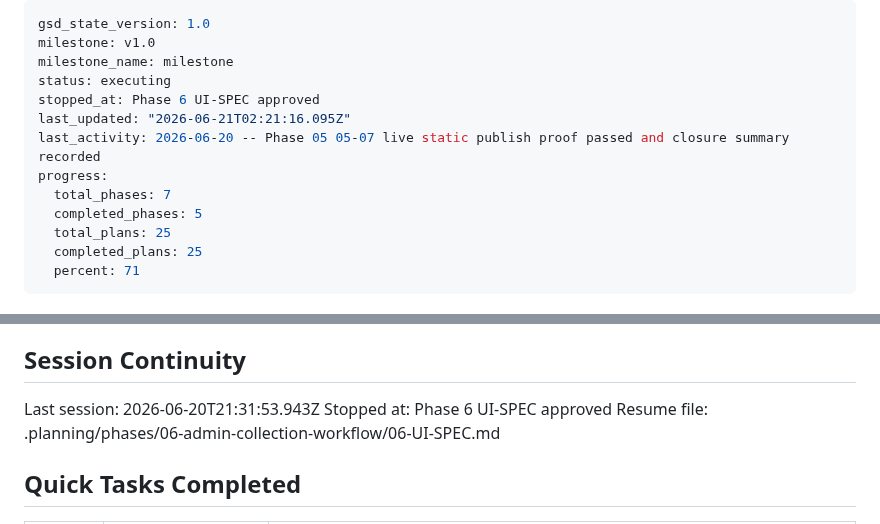
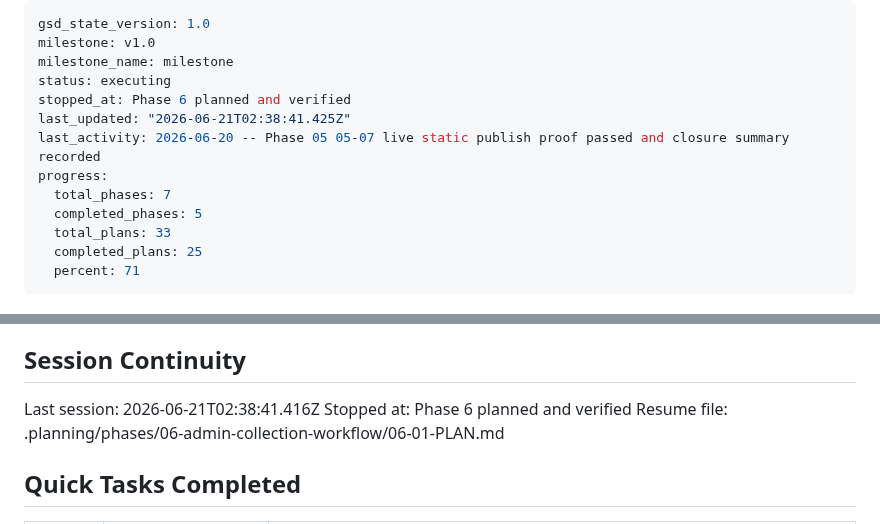
Before and after one commit to jetsaredim/autographs, a Markdown page: .planning/STATE.md, 2 parts joined by grey strips. Drawn GitHub-style.

Commit message:
docs(06): finalize planning metadata

```diff
--- a/.planning/STATE.md
+++ b/.planning/STATE.md
@@ -3,13 +3,13 @@ gsd_state_version: 1.0
 milestone: v1.0
 milestone_name: milestone
 status: executing
-stopped_at: Phase 6 UI-SPEC approved
-last_updated: "2026-06-21T02:21:16.095Z"
+stopped_at: Phase 6 planned and verified
+last_updated: "2026-06-21T02:38:41.425Z"
 last_activity: 2026-06-20 -- Phase 05 05-07 live static publish proof passed and closure summary recorded
 progress:
   total_phases: 7
   completed_phases: 5
-  total_plans: 25
+  total_plans: 33
   completed_plans: 25
   percent: 71
 ---
@@ -113,9 +113,9 @@ Recent decisions affecting current work:
 
 ## Session Continuity
 
-Last session: 2026-06-20T21:31:53.943Z
-Stopped at: Phase 6 UI-SPEC approved
-Resume file: .planning/phases/06-admin-collection-workflow/06-UI-SPEC.md
+Last session: 2026-06-21T02:38:41.416Z
+Stopped at: Phase 6 planned and verified
+Resume file: .planning/phases/06-admin-collection-workflow/06-01-PLAN.md
 
 ## Quick Tasks Completed
 
```
Also changed, not shown: .planning/ROADMAP.md (+1 -1 lines), 1 other file.
